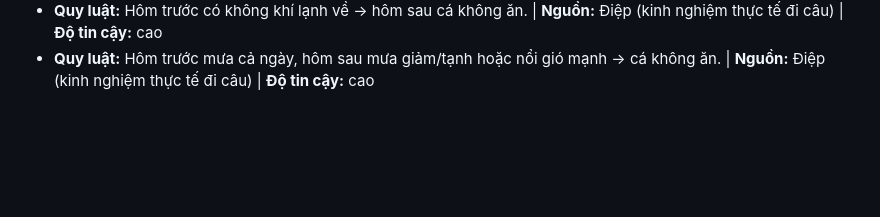
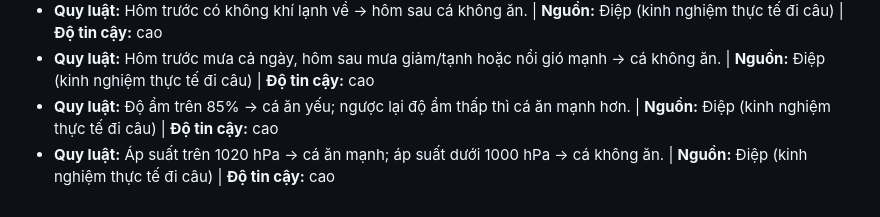
Before and after one commit to diepnt90/fishing, a Markdown page: public/skills/kinh-nghiem-cau-ca.md, the part around the change. Drawn GitHub-style; blank space fills up the shorter version.

Commit message:
Them meo: do am tren 85% an yeu; ap suat tren 1020 manh, duoi 1000 ko an

```diff
--- a/public/skills/kinh-nghiem-cau-ca.md
+++ b/public/skills/kinh-nghiem-cau-ca.md
@@ -49,3 +49,5 @@ Web này phục vụ câu các loài cá tầng đáy ở ao/hồ/sông Việt N
 - **Quy luật:** Hôm trước nắng nóng, hôm sau âm u kèm gió to → cá giảm ăn. | **Nguồn:** Điệp (kinh nghiệm thực tế đi câu) | **Độ tin cậy:** cao
 - **Quy luật:** Hôm trước có không khí lạnh về → hôm sau cá không ăn. | **Nguồn:** Điệp (kinh nghiệm thực tế đi câu) | **Độ tin cậy:** cao
 - **Quy luật:** Hôm trước mưa cả ngày, hôm sau mưa giảm/tạnh hoặc nổi gió mạnh → cá không ăn. | **Nguồn:** Điệp (kinh nghiệm thực tế đi câu) | **Độ tin cậy:** cao
+- **Quy luật:** Độ ẩm trên 85% → cá ăn yếu; ngược lại độ ẩm thấp thì cá ăn mạnh hơn. | **Nguồn:** Điệp (kinh nghiệm thực tế đi câu) | **Độ tin cậy:** cao
+- **Quy luật:** Áp suất trên 1020 hPa → cá ăn mạnh; áp suất dưới 1000 hPa → cá không ăn. | **Nguồn:** Điệp (kinh nghiệm thực tế đi câu) | **Độ tin cậy:** cao
```
